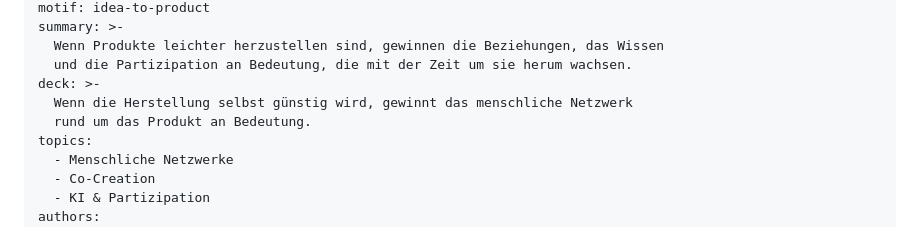
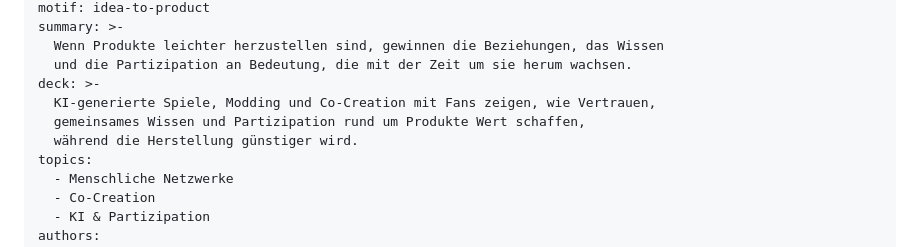
Before and after one commit to detherionx/communitygeeks, a Markdown page: content/public-thinking/von-der-idee-zum-produkt.md, the part around the change. Drawn GitHub-style.

```diff
--- a/content/public-thinking/von-der-idee-zum-produkt.md
+++ b/content/public-thinking/von-der-idee-zum-produkt.md
@@ -13,8 +13,9 @@ summary: >-
   Wenn Produkte leichter herzustellen sind, gewinnen die Beziehungen, das Wissen
   und die Partizipation an Bedeutung, die mit der Zeit um sie herum wachsen.
 deck: >-
-  Wenn die Herstellung selbst günstig wird, gewinnt das menschliche Netzwerk
-  rund um das Produkt an Bedeutung.
+  KI-generierte Spiele, Modding und Co-Creation mit Fans zeigen, wie Vertrauen,
+  gemeinsames Wissen und Partizipation rund um Produkte Wert schaffen,
+  während die Herstellung günstiger wird.
 topics:
   - Menschliche Netzwerke
   - Co-Creation
```
Also changed, not shown: content/public-thinking/idea-to-product.md (+1 -1 lines).
